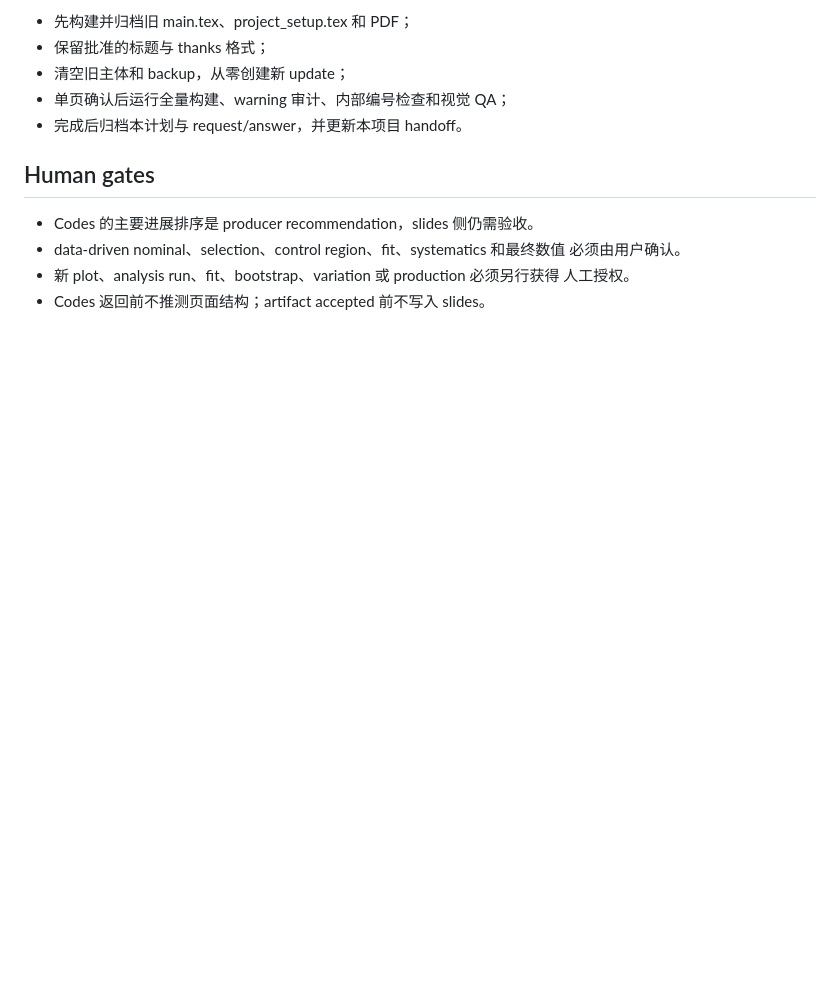
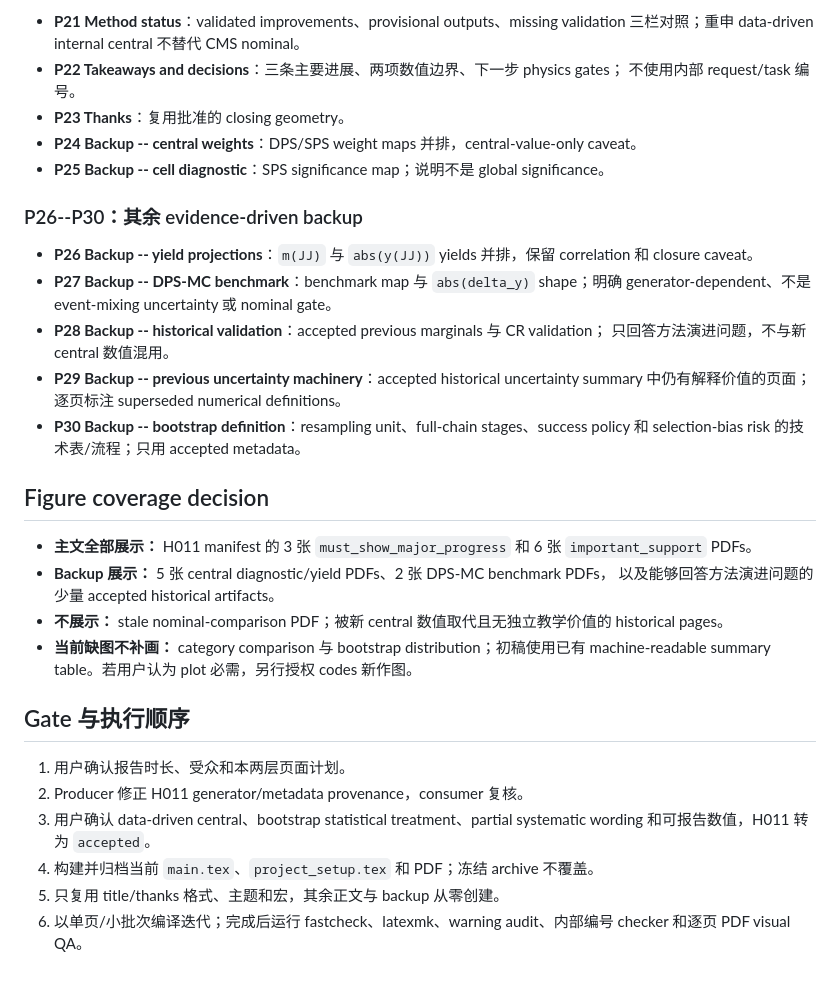
Before and after one commit to LekaiYao/pre-updates, a Markdown page: docs/plans/JJ_DATA_DRIVEN_OPTIMIZATION_UPDATE_PLAN.md, the part around one of its changes. GitHub-like rendering; blank space fills up the shorter version.

Commit message:
docs: record H011 review and slide plan

```diff
--- a/docs/plans/JJ_DATA_DRIVEN_OPTIMIZATION_UPDATE_PLAN.md
+++ b/docs/plans/JJ_DATA_DRIVEN_OPTIMIZATION_UPDATE_PLAN.md
@@ -52,15 +88,43 @@
 
-- 先构建并归档旧 main.tex、project_setup.tex 和 PDF；
-- 保留批准的标题与 thanks 格式；
-- 清空旧主体和 backup，从零创建新 update；
-- 单页确认后运行全量构建、warning 审计、内部编号检查和视觉 QA；
-- 完成后归档本计划与 request/answer，并更新本项目 handoff。
+- **P21 Method status**：validated improvements、provisional outputs、missing validation
+  三栏对照；重申 data-driven internal central 不替代 CMS nominal。
+- **P22 Takeaways and decisions**：三条主要进展、两项数值边界、下一步 physics gates；
+  不使用内部 request/task 编号。
+- **P23 Thanks**：复用批准的 closing geometry。
+- **P24 Backup -- central weights**：DPS/SPS weight maps 并排，central-value-only caveat。
+- **P25 Backup -- cell diagnostic**：SPS significance map；说明不是 global significance。
 
-## Human gates
+### P26--P30：其余 evidence-driven backup
 
-- Codes 的主要进展排序是 producer recommendation，slides 侧仍需验收。
-- data-driven nominal、selection、control region、fit、systematics 和最终数值
-  必须由用户确认。
-- 新 plot、analysis run、fit、bootstrap、variation 或 production 必须另行获得
-  人工授权。
-- Codes 返回前不推测页面结构；artifact accepted 前不写入 slides。
+- **P26 Backup -- yield projections**：`m(JJ)` 与 `abs(y(JJ))` yields 并排，保留
+  correlation 和 closure caveat。
+- **P27 Backup -- DPS-MC benchmark**：benchmark map 与 `abs(delta_y)` shape；明确
+  generator-dependent、不是 event-mixing uncertainty 或 nominal gate。
+- **P28 Backup -- historical validation**：accepted previous marginals 与 CR validation；
+  只回答方法演进问题，不与新 central 数值混用。
+- **P29 Backup -- previous uncertainty machinery**：accepted historical uncertainty
+  summary 中仍有解释价值的页面；逐页标注 superseded numerical definitions。
+- **P30 Backup -- bootstrap definition**：resampling unit、full-chain stages、success policy
+  和 selection-bias risk 的技术表/流程；只用 accepted metadata。
+
+## Figure coverage decision
+
+- **主文全部展示：** H011 manifest 的 3 张 `must_show_major_progress` 和 6 张
+  `important_support` PDFs。
+- **Backup 展示：** 5 张 central diagnostic/yield PDFs、2 张 DPS-MC benchmark PDFs，
+  以及能够回答方法演进问题的少量 accepted historical artifacts。
+- **不展示：** stale nominal-comparison PDF；被新 central 数值取代且无独立教学价值的
+  historical pages。
+- **当前缺图不补画：** category comparison 与 bootstrap distribution；初稿使用已有
+  machine-readable summary table。若用户认为 plot 必需，另行授权 codes 新作图。
+
+## Gate 与执行顺序
+
+1. 用户确认报告时长、受众和本两层页面计划。
+2. Producer 修正 H011 generator/metadata provenance，consumer 复核。
+3. 用户确认 data-driven central、bootstrap statistical treatment、partial systematic
+   wording 和可报告数值，H011 转为 `accepted`。
+4. 构建并归档当前 `main.tex`、`project_setup.tex` 和 PDF；冻结 archive 不覆盖。
+5. 只复用 title/thanks 格式、主题和宏，其余正文与 backup 从零创建。
+6. 以单页/小批次编译迭代；完成后运行 fastcheck、latexmk、warning audit、内部编号
+   checker 和逐页 PDF visual QA。
```
Also changed, not shown: other parts of docs/plans/JJ_DATA_DRIVEN_OPTIMIZATION_UPDATE_PLAN.md (+73 -37 lines), docs/qa/H011_consumer_review_2026-08-07.md (added, +55 -0 lines), 1 other file.
